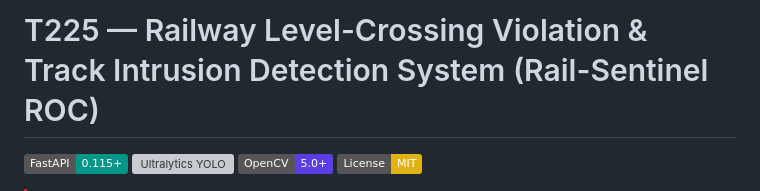
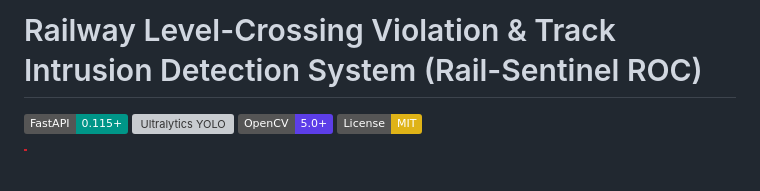
Before and after one commit to anushkounain/Railway-Guard-AI, a Markdown page: README.md, the part around the change. GitHub-like rendering; badges without logos; blank space fills up the shorter version; grey boxes are pictures that could not be loaded.

Commit message:
Remove project code from README title

```diff
--- a/README.md
+++ b/README.md
@@ -1,4 +1,4 @@
-# T225 — Railway Level-Crossing Violation & Track Intrusion Detection System (Rail-Sentinel ROC)
+# Railway Level-Crossing Violation & Track Intrusion Detection System (Rail-Sentinel ROC)
 
 [![FastAPI](https://img.shields.io/badge/FastAPI-0.115+-009688.svg?logo=fastapi&logoColor=white)](https://fastapi.tiangolo.com)
 [![Ultralytics YOLO](https://img.shields.io/badge/Ultralytics-YOLO11%20%2F%20v8-00FFFF.svg?logo=yolo&logoColor=black)](https://github.com/ultralytics/ultralytics)
```
